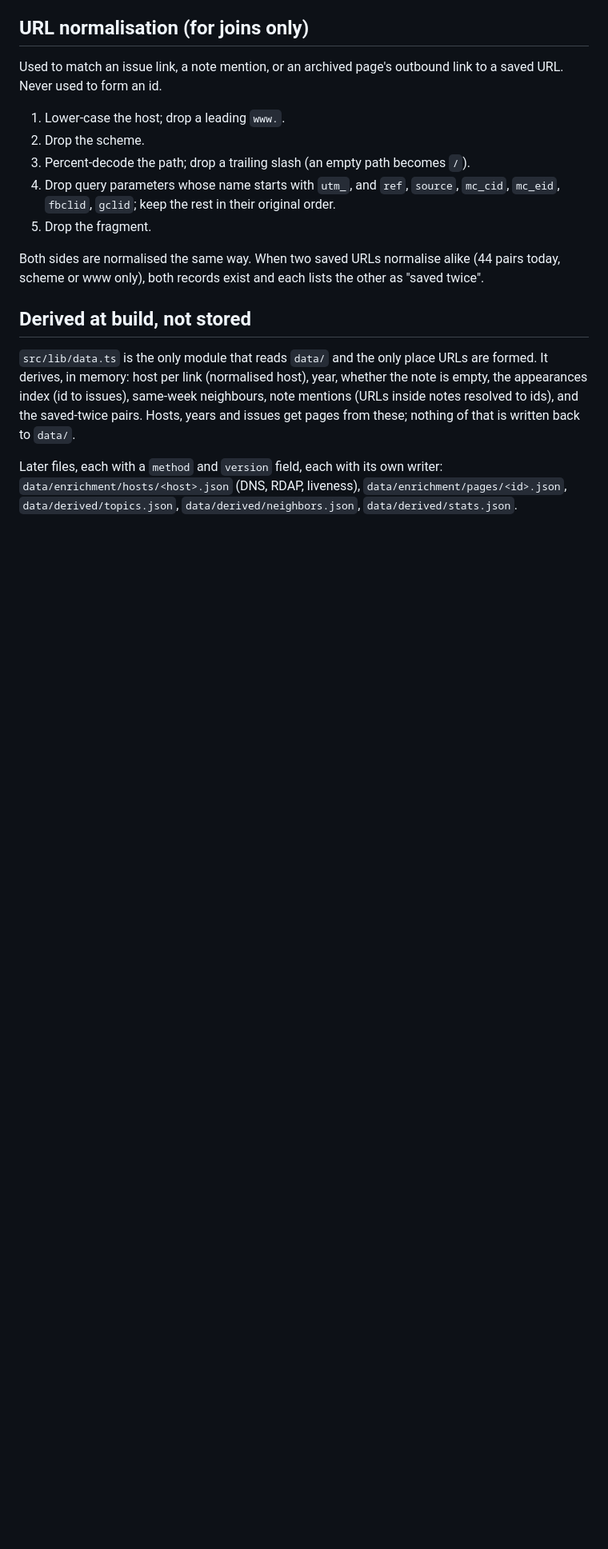
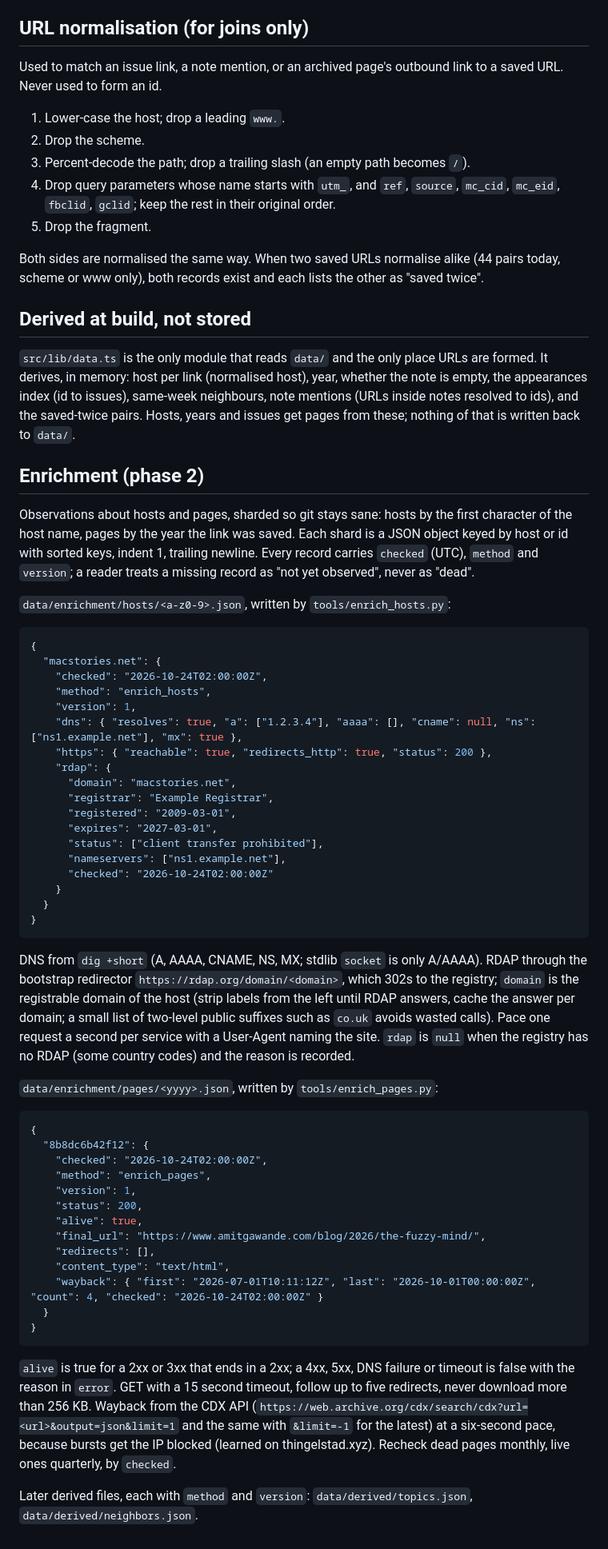
Before and after one commit to jthingelstad/links.thingelstad.xyz, a Markdown page: docs/DATA.md, the part around the change. Shown at 80% size. GitHub-like rendering; blank space fills up the shorter version.

````diff
--- a/docs/DATA.md
+++ b/docs/DATA.md
@@ -87,6 +87,70 @@ note is empty, the appearances index (id to issues), same-week neighbours, note
 mentions (URLs inside notes resolved to ids), and the saved-twice pairs. Hosts,
 years and issues get pages from these; nothing of that is written back to `data/`.
 
-Later files, each with a `method` and `version` field, each with its own writer:
-`data/enrichment/hosts/<host>.json` (DNS, RDAP, liveness), `data/enrichment/pages/<id>.json`,
-`data/derived/topics.json`, `data/derived/neighbors.json`, `data/derived/stats.json`.
+## Enrichment (phase 2)
+
+Observations about hosts and pages, sharded so git stays sane: hosts by the first
+character of the host name, pages by the year the link was saved. Each shard is a
+JSON object keyed by host or id with sorted keys, indent 1, trailing newline. Every
+record carries `checked` (UTC), `method` and `version`; a reader treats a missing
+record as "not yet observed", never as "dead".
+
+`data/enrichment/hosts/<a-z0-9>.json`, written by `tools/enrich_hosts.py`:
+
+```json
+{
+  "macstories.net": {
+    "checked": "2026-10-24T02:00:00Z",
+    "method": "enrich_hosts",
+    "version": 1,
+    "dns": { "resolves": true, "a": ["1.2.3.4"], "aaaa": [], "cname": null, "ns": ["ns1.example.net"], "mx": true },
+    "https": { "reachable": true, "redirects_http": true, "status": 200 },
+    "rdap": {
+      "domain": "macstories.net",
+      "registrar": "Example Registrar",
+      "registered": "2009-03-01",
+      "expires": "2027-03-01",
+      "status": ["client transfer prohibited"],
+      "nameservers": ["ns1.example.net"],
+      "checked": "2026-10-24T02:00:00Z"
+    }
+  }
+}
+```
+
+DNS from `dig +short` (A, AAAA, CNAME, NS, MX; stdlib `socket` is only A/AAAA).
+RDAP through the bootstrap redirector `https://rdap.org/domain/<domain>`, which
+302s to the registry; `domain` is the registrable domain of the host (strip labels
+from the left until RDAP answers, cache the answer per domain; a small list of
+two-level public suffixes such as `co.uk` avoids wasted calls). Pace one request a
+second per service with a User-Agent naming the site. `rdap` is `null` when the
+registry has no RDAP (some country codes) and the reason is recorded.
+
+`data/enrichment/pages/<yyyy>.json`, written by `tools/enrich_pages.py`:
+
+```json
+{
+  "8b8dc6b42f12": {
+    "checked": "2026-10-24T02:00:00Z",
+    "method": "enrich_pages",
+    "version": 1,
+    "status": 200,
+    "alive": true,
+    "final_url": "https://www.amitgawande.com/blog/2026/the-fuzzy-mind/",
+    "redirects": [],
+    "content_type": "text/html",
+    "wayback": { "first": "2026-07-01T10:11:12Z", "last": "2026-10-01T00:00:00Z", "count": 4, "checked": "2026-10-24T02:00:00Z" }
+  }
+}
+```
+
+`alive` is true for a 2xx or 3xx that ends in a 2xx; a 4xx, 5xx, DNS failure or
+timeout is false with the reason in `error`. GET with a 15 second timeout, follow
+up to five redirects, never download more than 256 KB. Wayback from the CDX API
+(`https://web.archive.org/cdx/search/cdx?url=<url>&output=json&limit=1` and the
+same with `&limit=-1` for the latest) at a six-second pace, because bursts get the
+IP blocked (learned on thingelstad.xyz). Recheck dead pages monthly, live ones
+quarterly, by `checked`.
+
+Later derived files, each with `method` and `version`: `data/derived/topics.json`,
+`data/derived/neighbors.json`.
````
Also changed, not shown: design/tinylytics.md (added, +18 -0 lines), docs/DIRECTION.md (+53 -4 lines).
